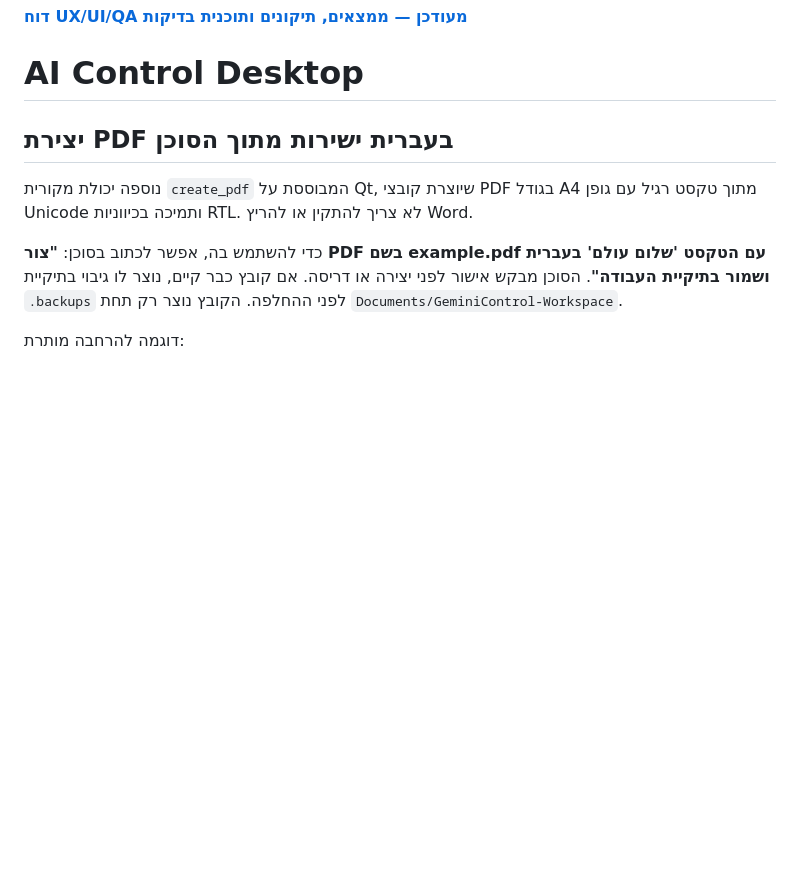
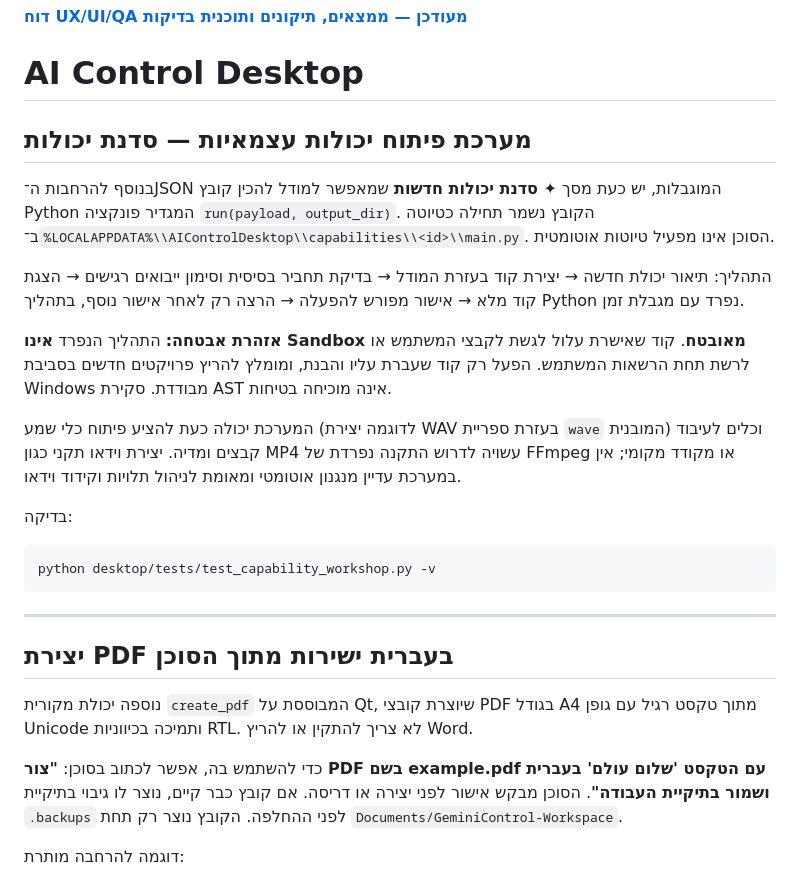
Before and after one commit to avtsye/Gemini-Control, a Markdown page: README.md, the part around the change. Rendered like a GitHub page; blank space fills up the shorter version.

Commit message:
docs: explain real Python capability creation, stored drafts, media limits and review risk

````diff
--- a/README.md
+++ b/README.md
@@ -1,6 +1,24 @@
 **[דוח UX/UI/QA מעודכן — ממצאים, תיקונים ותוכנית בדיקות](QA-UX-REPORT.md)**
 
 # AI Control Desktop
+
+## מערכת פיתוח יכולות עצמאיות — סדנת יכולות
+
+בנוסף להרחבות ה־JSON המוגבלות, יש כעת מסך **✦ סדנת יכולות חדשות** שמאפשר למודל להכין קובץ Python המגדיר פונקציה `run(payload, output_dir)`. הקובץ נשמר תחילה כטיוטה ב־`%LOCALAPPDATA%\\AIControlDesktop\\capabilities\\<id>\\main.py`. הסוכן אינו מפעיל טיוטות אוטומטית.
+
+התהליך: תיאור יכולת חדשה → יצירת קוד בעזרת המודל → בדיקת תחביר בסיסית וסימון ייבואים רגישים → הצגת קוד מלא → אישור מפורש להפעלה → הרצה רק לאחר אישור נוסף, בתהליך Python נפרד עם מגבלת זמן.
+
+**אזהרת אבטחה:** התהליך הנפרד **אינו Sandbox מאובטח**. קוד שאישרת עלול לגשת לקבצי המשתמש או לרשת תחת הרשאות המשתמש. הפעל רק קוד שעברת עליו והבנת, ומומלץ להריץ פרויקטים חדשים בסביבת Windows מבודדת. סקירת AST אינה מוכיחה בטיחות.
+
+המערכת יכולה כעת להציע פיתוח כלי שמע (לדוגמה יצירת WAV בעזרת ספריית `wave` המובנית) וכלים לעיבוד קבצים ומדיה. יצירת וידאו תקני כגון MP4 עשויה לדרוש התקנה נפרדת של FFmpeg או מקודד מקומי; אין במערכת עדיין מנגנון אוטומטי ומאומת לניהול תלויות וקידוד וידאו.
+
+בדיקה:
+```powershell
+python desktop/tests/test_capability_workshop.py -v
+```
+
+---
+
 
 ## יצירת PDF בעברית ישירות מתוך הסוכן
 
````
